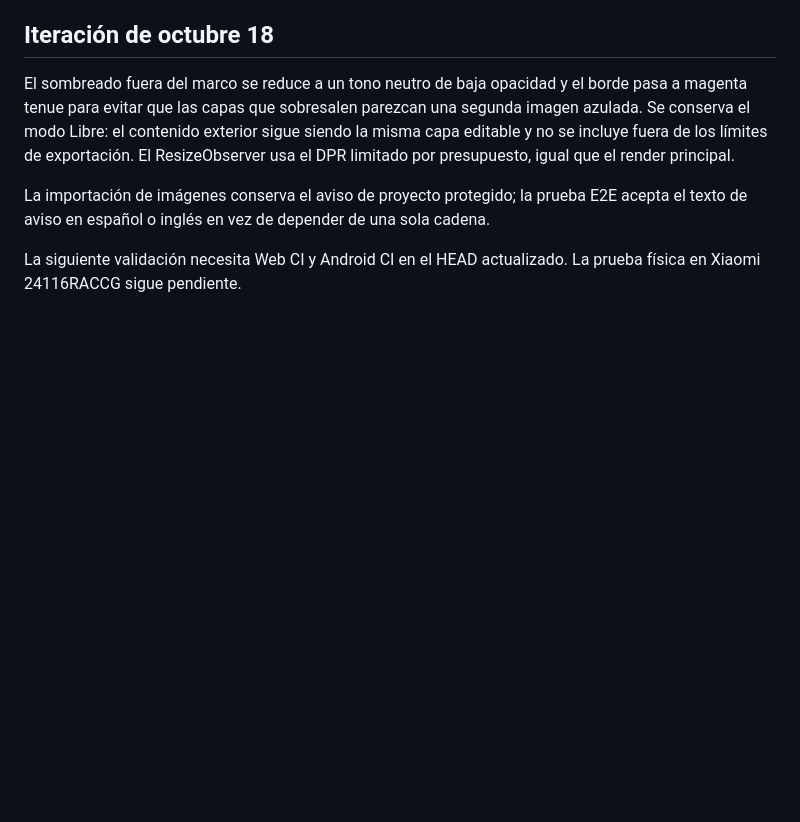
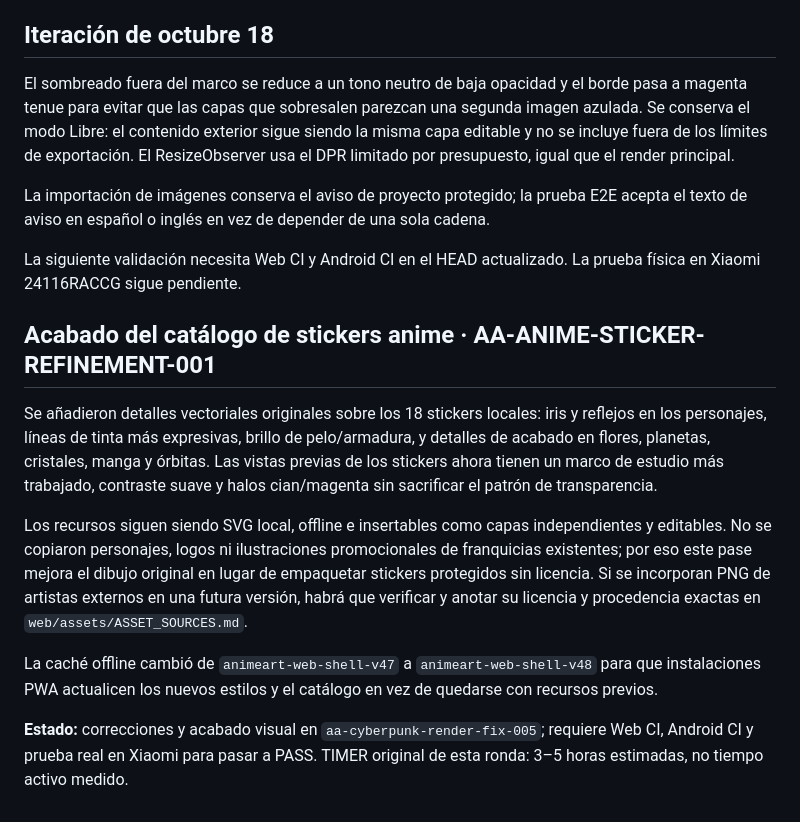
Before and after one commit to jonhararagi/animeart, a Markdown page: docs/AUDITS/2026-10-18-LARGE-LIBRARY-APK-CYBERPUNK.md, the part around the change. Rendered like a GitHub page; blank space fills up the shorter version.

Commit message:
docs: record premium anime sticker pass and offline cache bump

```diff
--- a/docs/AUDITS/2026-10-18-LARGE-LIBRARY-APK-CYBERPUNK.md
+++ b/docs/AUDITS/2026-10-18-LARGE-LIBRARY-APK-CYBERPUNK.md
@@ -65,3 +65,14 @@ El sombreado fuera del marco se reduce a un tono neutro de baja opacidad y el bo
 La importación de imágenes conserva el aviso de proyecto protegido; la prueba E2E acepta el texto de aviso en español o inglés en vez de depender de una sola cadena.
 
 La siguiente validación necesita Web CI y Android CI en el HEAD actualizado. La prueba física en Xiaomi 24116RACCG sigue pendiente.
+
+
+## Acabado del catálogo de stickers anime · AA-ANIME-STICKER-REFINEMENT-001
+
+Se añadieron detalles vectoriales originales sobre los 18 stickers locales: iris y reflejos en los personajes, líneas de tinta más expresivas, brillo de pelo/armadura, y detalles de acabado en flores, planetas, cristales, manga y órbitas. Las vistas previas de los stickers ahora tienen un marco de estudio más trabajado, contraste suave y halos cian/magenta sin sacrificar el patrón de transparencia.
+
+Los recursos siguen siendo SVG local, offline e insertables como capas independientes y editables. No se copiaron personajes, logos ni ilustraciones promocionales de franquicias existentes; por eso este pase mejora el dibujo original en lugar de empaquetar stickers protegidos sin licencia. Si se incorporan PNG de artistas externos en una futura versión, habrá que verificar y anotar su licencia y procedencia exactas en `web/assets/ASSET_SOURCES.md`.
+
+La caché offline cambió de `animeart-web-shell-v47` a `animeart-web-shell-v48` para que instalaciones PWA actualicen los nuevos estilos y el catálogo en vez de quedarse con recursos previos.
+
+**Estado:** correcciones y acabado visual en `aa-cyberpunk-render-fix-005`; requiere Web CI, Android CI y prueba real en Xiaomi para pasar a PASS. TIMER original de esta ronda: 3–5 horas estimadas, no tiempo activo medido.
```
